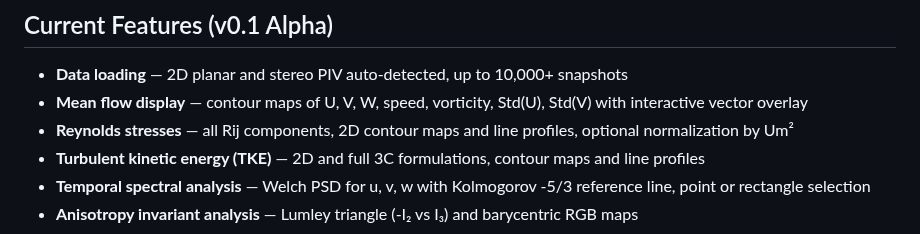
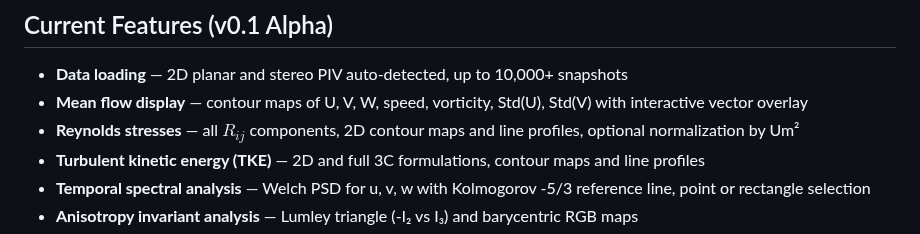
Before and after one commit to CmdrRyder/uPrime, a Markdown page: README.md, the part around the change. Rendered like a GitHub page.

```diff
--- a/README.md
+++ b/README.md
@@ -12,7 +12,7 @@ Developed at the **Transient Fluid Mechanics Laboratory, Technion — Israel Ins
 
 - **Data loading** — 2D planar and stereo PIV auto-detected, up to 10,000+ snapshots
 - **Mean flow display** — contour maps of U, V, W, speed, vorticity, Std(U), Std(V) with interactive vector overlay
-- **Reynolds stresses** — all Rij components, 2D contour maps and line profiles, optional normalization by Um²
+- **Reynolds stresses** — all $R_{ij}$ components, 2D contour maps and line profiles, optional normalization by Um²
 - **Turbulent kinetic energy (TKE)** — 2D and full 3C formulations, contour maps and line profiles
 - **Temporal spectral analysis** — Welch PSD for u, v, w with Kolmogorov -5/3 reference line, point or rectangle selection
 - **Anisotropy invariant analysis** — Lumley triangle (-I₂ vs I₃) and barycentric RGB maps
```
